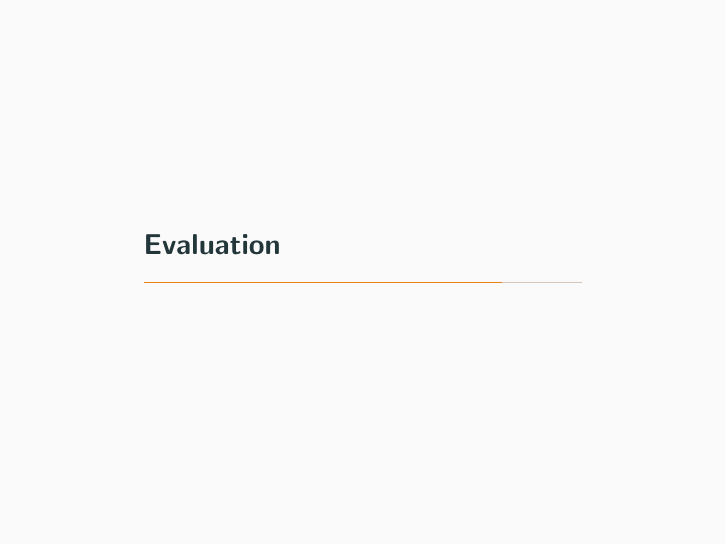
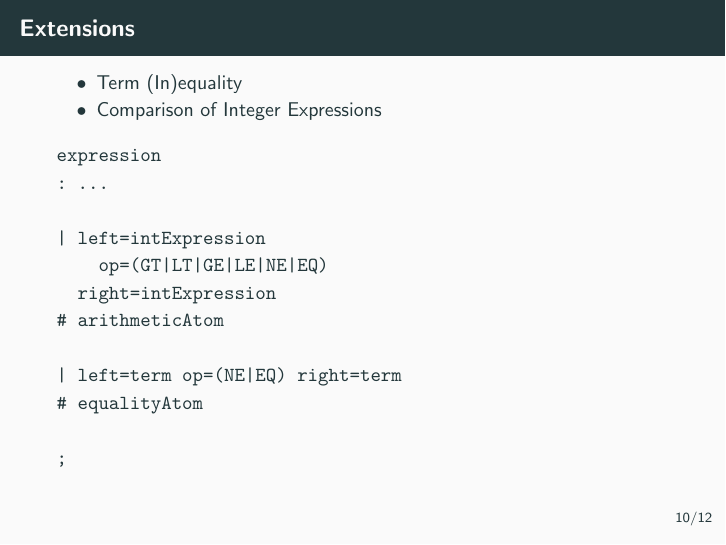
Before and after one commit to lorenzleutgeb/prisma, LaTeX slides (doc/presentation/presentation.tex): page 14 of 18 before the commit and page 14 of 19 after it. Compiled offline with pdfLaTeX.

Commit message:
Add slide on extensions

```diff
--- a/doc/presentation/presentation.tex
+++ b/doc/presentation/presentation.tex
@@ -128,6 +128,27 @@
     % As well, one/more slides for each relevant piece of machinery.
   \end{frame}
 
+  \begin{frame}[fragile]{Extensions}
+  	\begin{itemize}
+  		\item Term (In)equality
+  		\item Comparison of Integer Expressions
+  	\end{itemize}
+  	\begin{verbatim}
+expression
+: ...
+
+| left=intExpression
+    op=(GT|LT|GE|LE|NE|EQ)
+  right=intExpression
+# arithmeticAtom
+
+| left=term op=(NE|EQ) right=term
+# equalityAtom
+
+;
+  	\end{verbatim}
+\end{frame}
+
   \section{Evaluation}
 
   \begin{frame}
```
